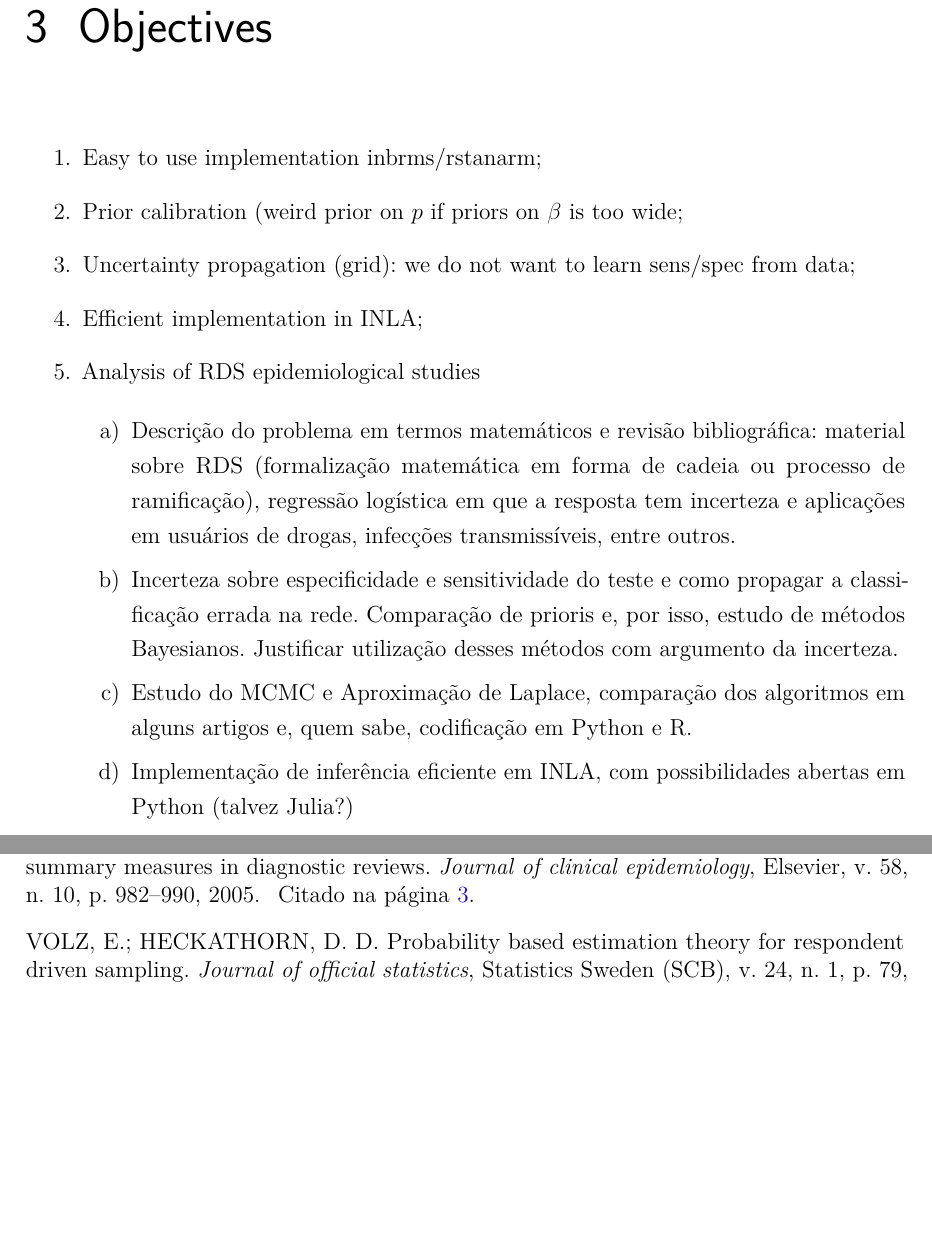
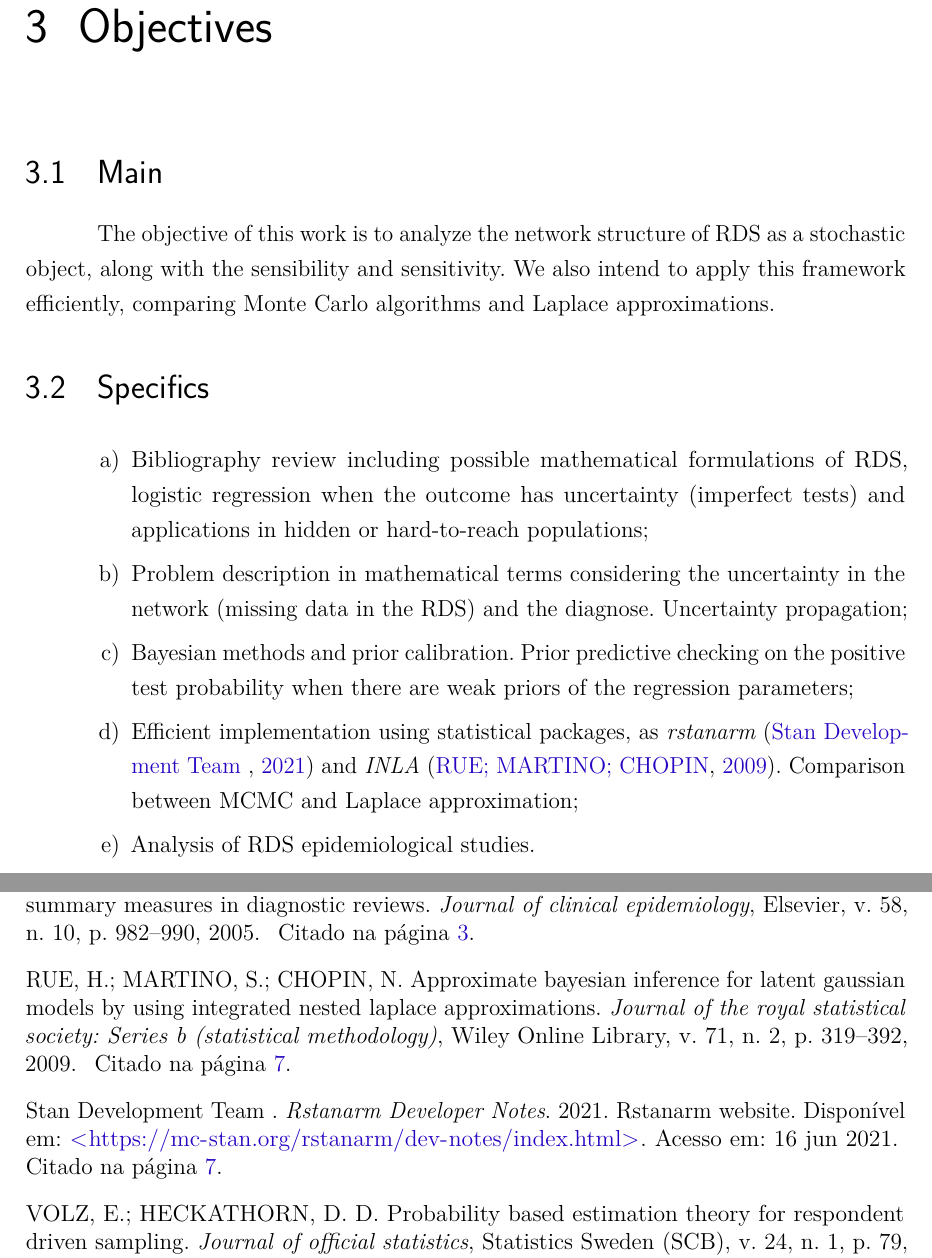
Before and after one commit to lucasmoschen/rds-bayesian-analysis-tcc, a LaTeX thesis (notes/tcc-project/projeto-tcc.tex, which reads notes/tcc-project/files/objectives.tex): two parts of pages 8 and 13 of 13, joined at a grey line, cut so that both start at the same text, the shorter picture padded with empty space. Compiled offline with pdfLaTeX.

Commit message:
finished objectives

```diff
--- a/notes/tcc-project/files/objectives.tex
+++ b/notes/tcc-project/files/objectives.tex
@@ -1,22 +1,30 @@
-\begin{enumerate}
-    \item Easy to use implementation inbrms/rstanarm;
-    \item Prior calibration (weird prior on $p$ if priors on $\beta$ is too wide;
-    \item Uncertainty propagation (grid):  we do not want to learn sens/spec from data;
-    \item Efficient implementation in INLA;
-    \item Analysis of RDS epidemiological studies
-\end{enumerate}
+\section{Main}
+
+The objective of this work is to analyze the network structure of RDS as a
+stochastic object, along with the sensibility and sensitivity. We also intend
+to apply this framework efficiently, comparing Monte Carlo algorithms and
+Laplace approximations.
+
+
+
+\section{Specifics}
 
 \begin{alineas}
-    \item Descrição do problema em termos matemáticos e revisão bibliográfica:
-    material sobre RDS (formalização matemática em forma de cadeia ou processo
-    de ramificação), regressão logística em que a resposta tem incerteza e
-    aplicações em usuários de drogas, infecções transmissíveis, entre outros.
-    \item Incerteza sobre especificidade e sensitividade do teste e como
-    propagar a classificação errada na rede. Comparação de prioris e, por isso, estudo de
-    métodos Bayesianos. Justificar utilização desses métodos com argumento da
-    incerteza.
-    \item Estudo do MCMC e Aproximação de Laplace, comparação dos algoritmos
-    em alguns artigos e, quem sabe, codificação em Python e R.
-    \item Implementação de inferência eficiente em INLA, com possibilidades
-    abertas em Python (talvez Julia?)
+    \item Bibliography review including possible mathematical formulations of
+    RDS, logistic regression when the outcome has uncertainty (imperfect
+    tests) and applications in hidden or hard-to-reach populations;
+
+    \item Problem description in mathematical terms considering the
+    uncertainty in the network (missing data in the RDS) and the
+    diagnose. Uncertainty propagation;
+
+    \item Bayesian methods and prior calibration. Prior predictive checking on
+    the positive test probability when there are weak priors of the
+    regression parameters;
+
+    \item Efficient implementation using statistical packages, as {\em
+    rstanarm} \cite{rstanarm} and {\em INLA} \cite{rue2009approximate}. Comparison between MCMC and Laplace
+    approximation;
+
+    \item Analysis of RDS epidemiological studies.
 \end{alineas}
```
Also changed, not shown: notes/tcc-project/biblio.bib (+52 -26 lines), notes/tcc-project/projeto-tcc.pdf.
